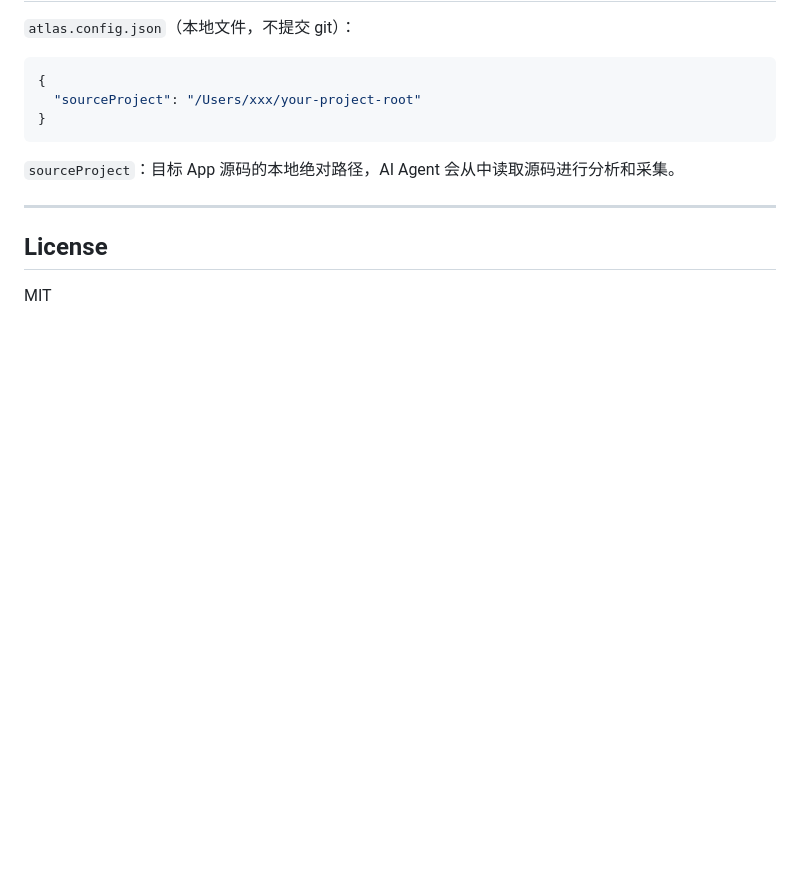
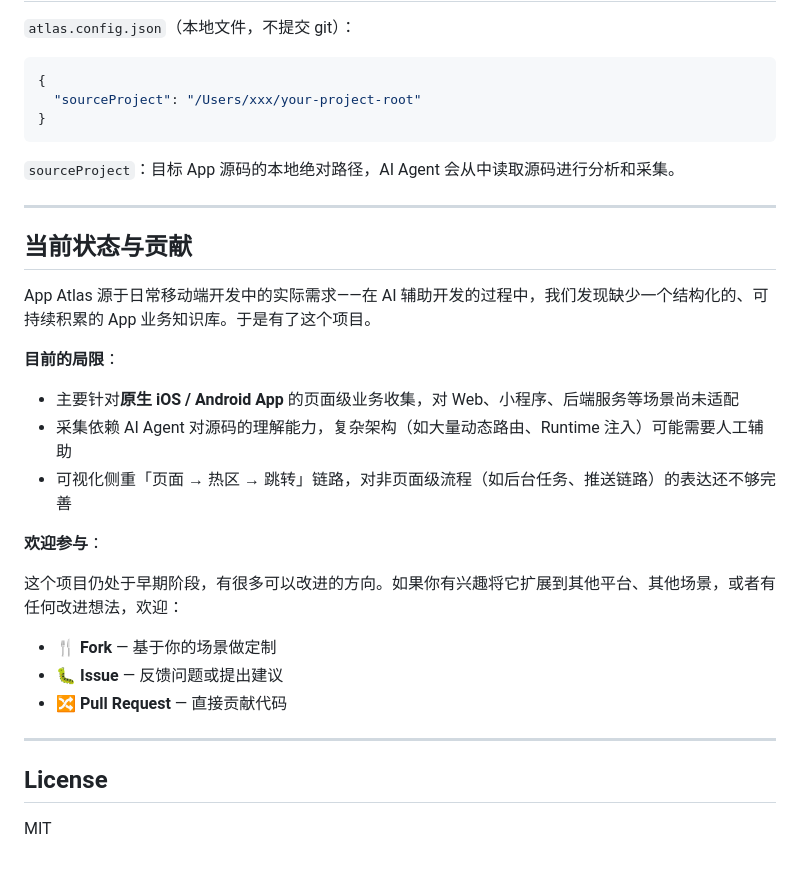
Before and after one commit to innepeace/app-atlas, a Markdown page: README.md, the part around the change. Drawn GitHub-style; blank space fills up the shorter version.

Commit message:
docs: add limitations and contributing section

```diff
--- a/README.md
+++ b/README.md
@@ -266,6 +266,26 @@ flowchart TD
 
 ---
 
+## 当前状态与贡献
+
+App Atlas 源于日常移动端开发中的实际需求——在 AI 辅助开发的过程中，我们发现缺少一个结构化的、可持续积累的 App 业务知识库。于是有了这个项目。
+
+**目前的局限**：
+
+- 主要针对**原生 iOS / Android App** 的页面级业务收集，对 Web、小程序、后端服务等场景尚未适配
+- 采集依赖 AI Agent 对源码的理解能力，复杂架构（如大量动态路由、Runtime 注入）可能需要人工辅助
+- 可视化侧重「页面 → 热区 → 跳转」链路，对非页面级流程（如后台任务、推送链路）的表达还不够完善
+
+**欢迎参与**：
+
+这个项目仍处于早期阶段，有很多可以改进的方向。如果你有兴趣将它扩展到其他平台、其他场景，或者有任何改进想法，欢迎：
+
+- 🍴 **Fork** — 基于你的场景做定制
+- 🐛 **Issue** — 反馈问题或提出建议
+- 🔀 **Pull Request** — 直接贡献代码
+
+---
+
 ## License
 
 MIT
```
